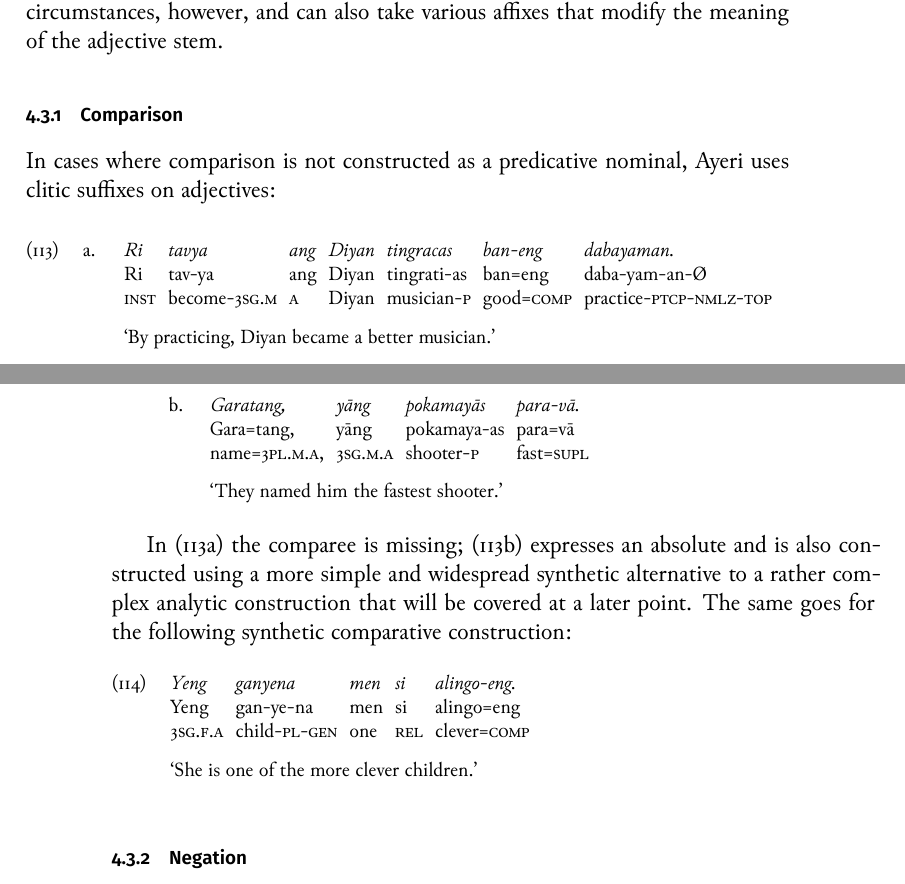
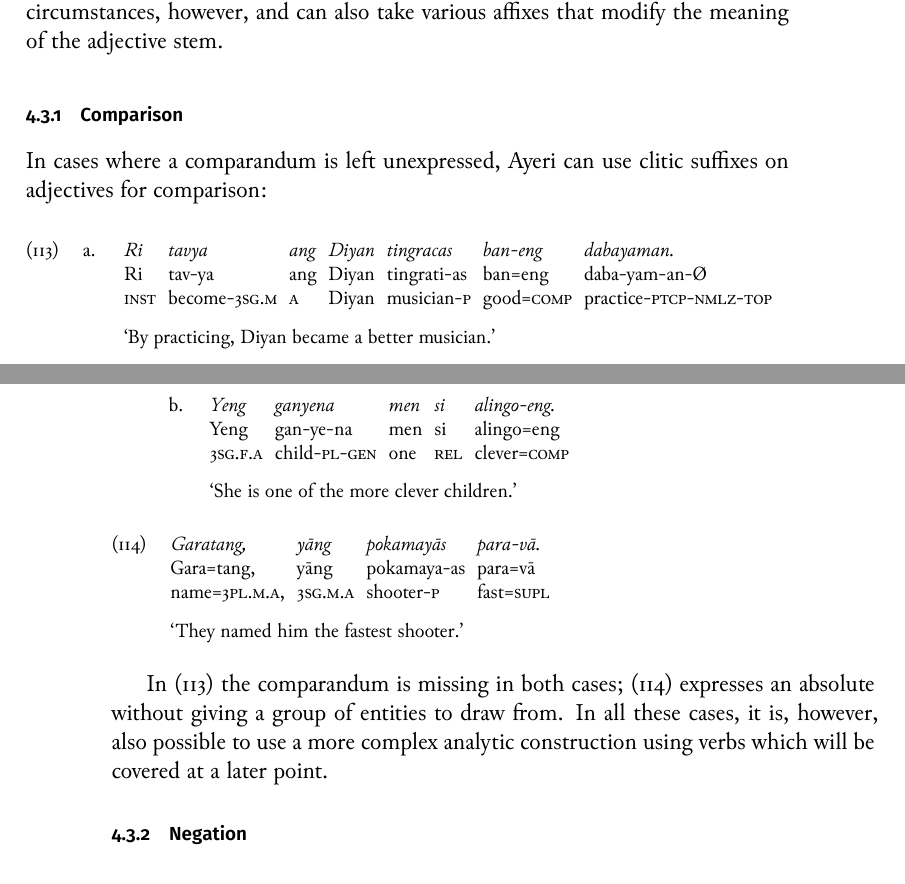
Before and after one commit to carbeck/ayerigrammar, a LaTeX thesis (grammar.tex, which reads chapters/gramcat.tex): two parts of pages 137 and 138 of 144, joined at a grey line, cut so that both start at the same text. The pictures show the PDF file grammar.pdf that the author committed with the source.

Commit message:
Moving and rewriting some text for better clarity

```diff
--- a/chapters/gramcat.tex
+++ b/chapters/gramcat.tex
@@ -4160,8 +4160,8 @@ modify the meaning of the adjective stem.
 \subsection{Comparison}
 \index{comparison|(}
 
-In cases where comparison is not constructed as a predicative nominal, Ayeri
-uses clitic suffixes on adjectives:
+In cases where a comparandum is left unexpressed, Ayeri can use clitic suffixes
+on adjectives for comparison:
 
 \pex\label{ex:sfxcomp}
 \a\label{ex:sfxcomp1}\begingl
@@ -4172,25 +4172,26 @@ uses clitic suffixes on adjectives:
 	\glft `By practicing, Diyan became a better musician.' //
 \endgl
 
-\a\label{ex:sfxsupl}\begingl
+\a\label{ex:sfxcomp2}\begingl
+	\gla Yeng ganyena men si alingo-eng. //
+	\glb Yeng gan-ye-na men si alingo=eng //
+	\glc \TsgF{}.\Aarg{} child-\Pl{}-\Gen{} one \Rel{} clever=\Comp{} //
+	\glft `She is one of the more clever children.' //
+\endgl
+\xe
+
+\ex~\label{ex:sfxsupl}\begingl
 	\gla Garatang, yāng pokamayās para-vā. //
 	\glb Gara=tang, yāng pokamaya-as para=vā //
 	\glc name=\TplM{}.\Aarg{}, \TsgM.\Aarg{} shooter-\Parg{} fast=\Supl{} //
 	\glft `They named him the fastest shooter.' //
-\endgl
-\xe
-
-In (\ref{ex:sfxcomp1}) the comparee is missing; (\ref{ex:sfxsupl}) expresses an
-absolute and is also constructed using a more simple and widespread synthetic
-alternative to a rather complex analytic construction that will be covered at a
-later point. The same goes for the following synthetic comparative construction:
-
-\ex\label{ex:sfxcomp2}\begingl
-	\gla Yeng ganyena men si alingo-eng. //
-	\glb Yeng gan-ye-na men si alingo=eng //
-	\glc \TsgF{}.\Aarg{} child-\Pl{}-\Gen{} one \Rel{} clever=\Comp{} //
-	\glft `She is one of the more clever children.' //
 \endgl\xe
+
+In (\ref{ex:sfxcomp}) the comparandum is missing in both cases;
+(\ref{ex:sfxsupl}) expresses an absolute without giving a group of entities to
+draw from. In all these cases, it is, however, also possible to use a more
+complex analytic construction using verbs which will be covered at a later
+point.
 
 \index{comparison|)}
 
```
Also changed, not shown: grammar.pdf.
